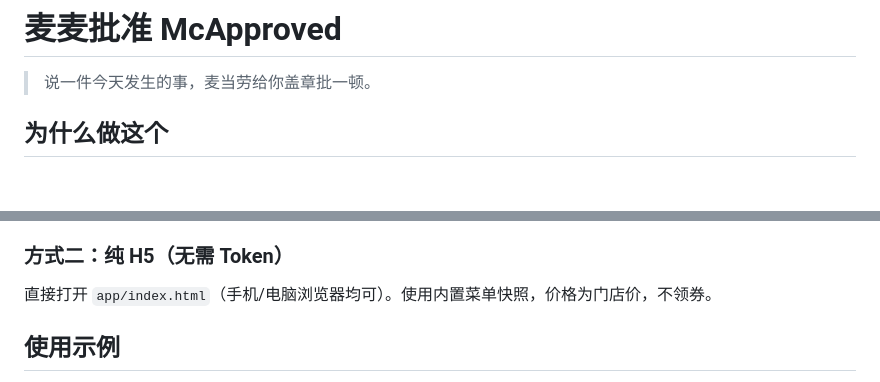
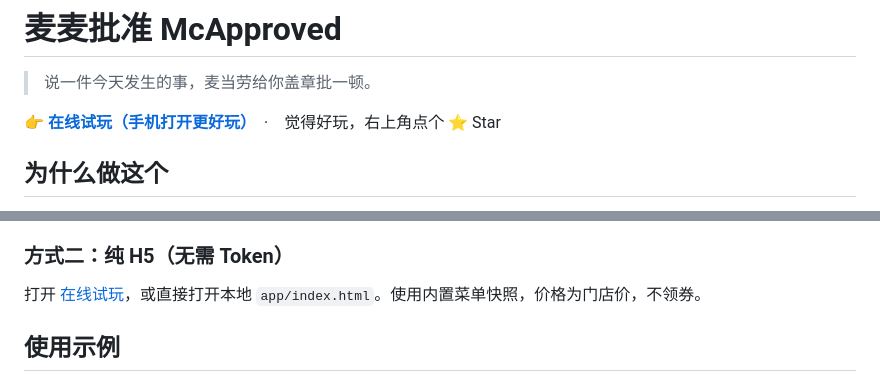
Before and after one commit to pakco77/mctrack, a Markdown page: README.md, 2 parts joined by grey strips. Rendered like a GitHub page; blank space fills up the shorter version.

Commit message:
README: 首行加在线试玩链接（GitHub Pages）+ Star 入口
Co-Authored-By: Claude Opus 5.5 <noreply@anthropic.com>

```diff
--- a/README.md
+++ b/README.md
@@ -1,6 +1,8 @@
 # 麦麦批准 McApproved
 
 > 说一件今天发生的事，麦当劳给你盖章批一顿。
+
+**👉 [在线试玩（手机打开更好玩）](https://pakco77.github.io/mctrack/app/)**　·　觉得好玩，右上角点个 ⭐ Star
 
 ## 为什么做这个
 
@@ -43,7 +45,7 @@
 
 ### 方式二：纯 H5（无需 Token）
 
-直接打开 `app/index.html`（手机/电脑浏览器均可）。使用内置菜单快照，价格为门店价，不领券。
+打开 [在线试玩](https://pakco77.github.io/mctrack/app/)，或直接打开本地 `app/index.html`。使用内置菜单快照，价格为门店价，不领券。
 
 ## 使用示例
 
```
Also changed, not shown: workbuddy.md (+6 -0 lines).
